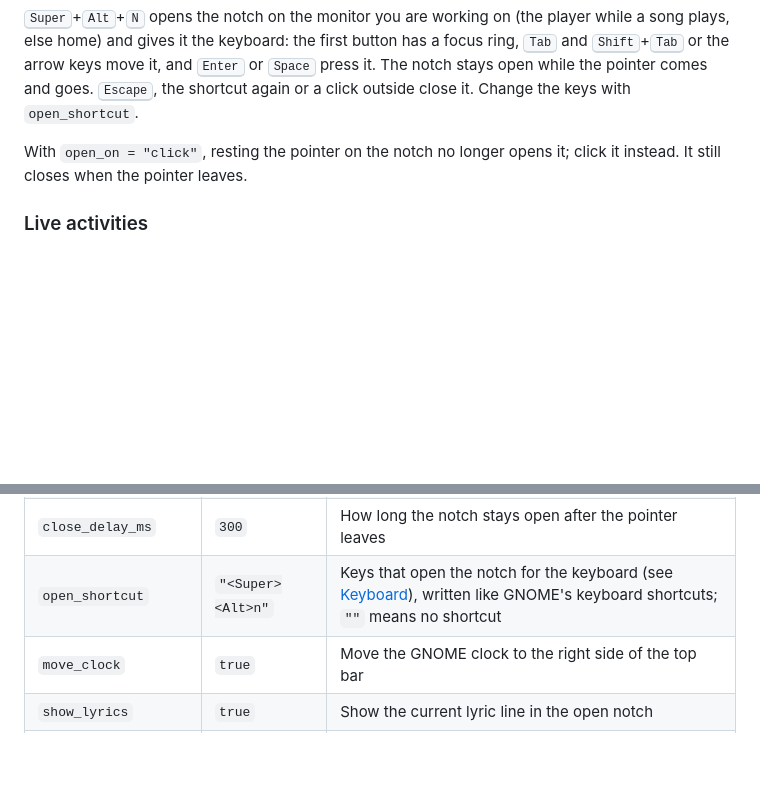
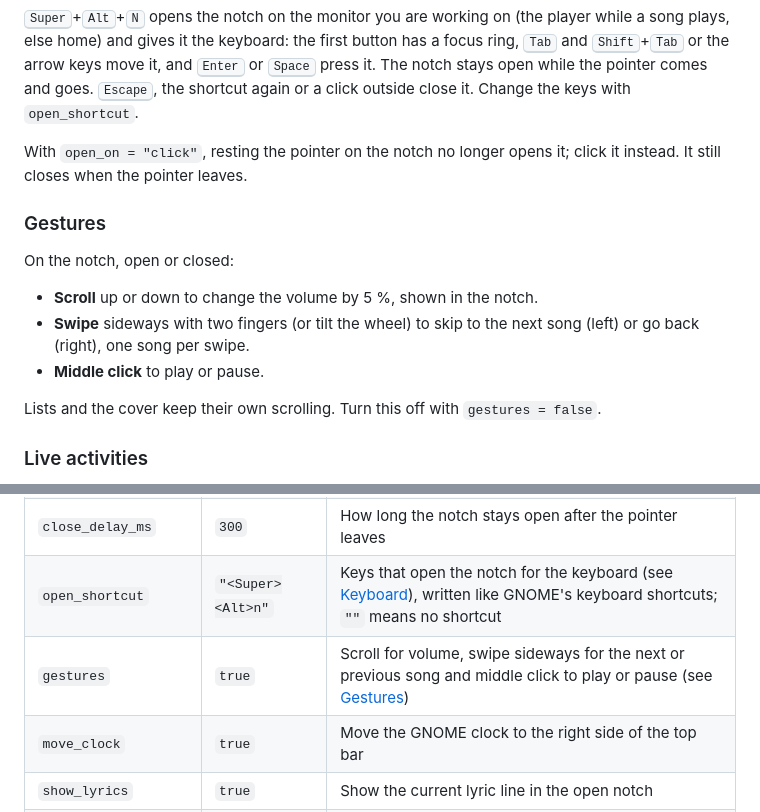
Before and after one commit to MasRama/nokta, a Markdown page: README.md, 2 parts joined by grey strips. Drawn GitHub-style; folded sections open; blank space fills up the shorter version.

Commit message:
docs(gestures): describe the notch's gestures

```diff
--- a/README.md
+++ b/README.md
@@ -163,6 +163,18 @@ outside close it. Change the keys with `open_shortcut`.
 With `open_on = "click"`, resting the pointer on the notch no longer opens
 it; click it instead. It still closes when the pointer leaves.
 
+### Gestures
+
+On the notch, open or closed:
+
+- **Scroll** up or down to change the volume by 5 %, shown in the notch.
+- **Swipe** sideways with two fingers (or tilt the wheel) to skip to the
+  next song (left) or go back (right), one song per swipe.
+- **Middle click** to play or pause.
+
+Lists and the cover keep their own scrolling. Turn this off with
+`gestures = false`.
+
 ### Live activities
 
 Any program can show what it is doing in the notch. The `nokta` command
@@ -319,6 +331,7 @@ Every key, by table:
 | `open_delay_ms` | `120` | How long the pointer must rest on the notch before it opens |
 | `close_delay_ms` | `300` | How long the notch stays open after the pointer leaves |
 | `open_shortcut` | `"<Super><Alt>n"` | Keys that open the notch for the keyboard (see [Keyboard](#keyboard)), written like GNOME's keyboard shortcuts; `""` means no shortcut |
+| `gestures` | `true` | Scroll for volume, swipe sideways for the next or previous song and middle click to play or pause (see [Gestures](#gestures)) |
 | `move_clock` | `true` | Move the GNOME clock to the right side of the top bar |
 | `show_lyrics` | `true` | Show the current lyric line in the open notch |
 | `replace_osd` | `true` | Show volume, brightness and other system popups in the notch instead of GNOME's popup |
```
Also changed, not shown: docs/testing.md (+7 -0 lines).
